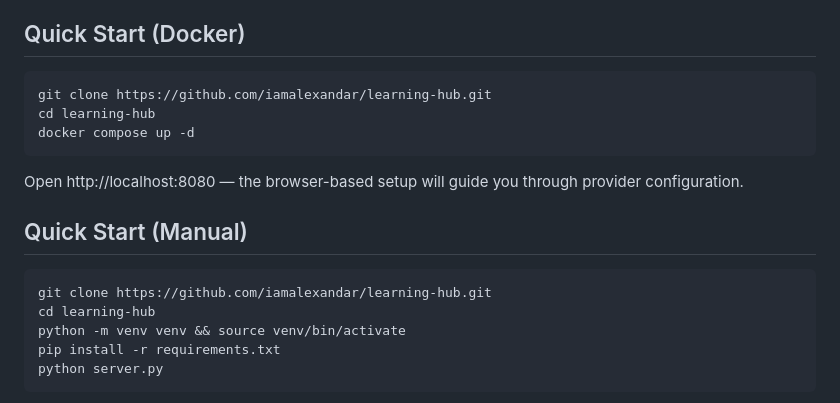
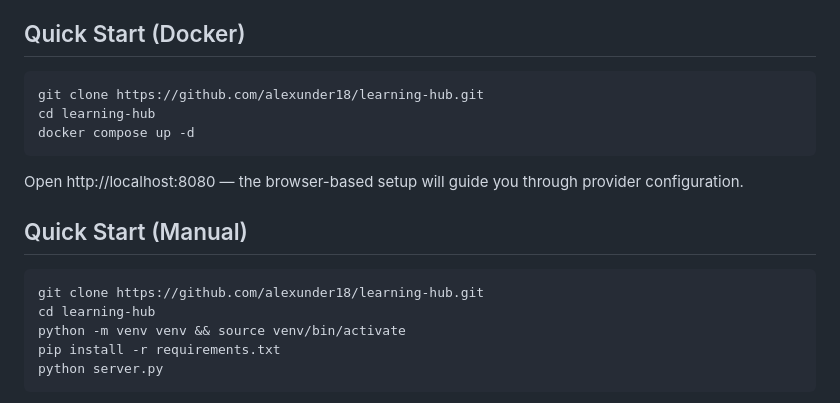
Before and after one commit to alexunder18/learning-hub, a Markdown page: README.md, the part around the change. Rendered like a GitHub page.

Commit message:
Update repository URL in README.md

````diff
--- a/README.md
+++ b/README.md
@@ -5,7 +5,7 @@ A self-hosted, single-tenant AI learning system that generates structured multi-
 ## Quick Start (Docker)
 
 ```bash
-git clone https://github.com/iamalexandar/learning-hub.git
+git clone https://github.com/alexunder18/learning-hub.git
 cd learning-hub
 docker compose up -d
 ```
@@ -15,7 +15,7 @@ Open http://localhost:8080 — the browser-based setup will guide you through pr
 ## Quick Start (Manual)
 
 ```bash
-git clone https://github.com/iamalexandar/learning-hub.git
+git clone https://github.com/alexunder18/learning-hub.git
 cd learning-hub
 python -m venv venv && source venv/bin/activate
 pip install -r requirements.txt
````
